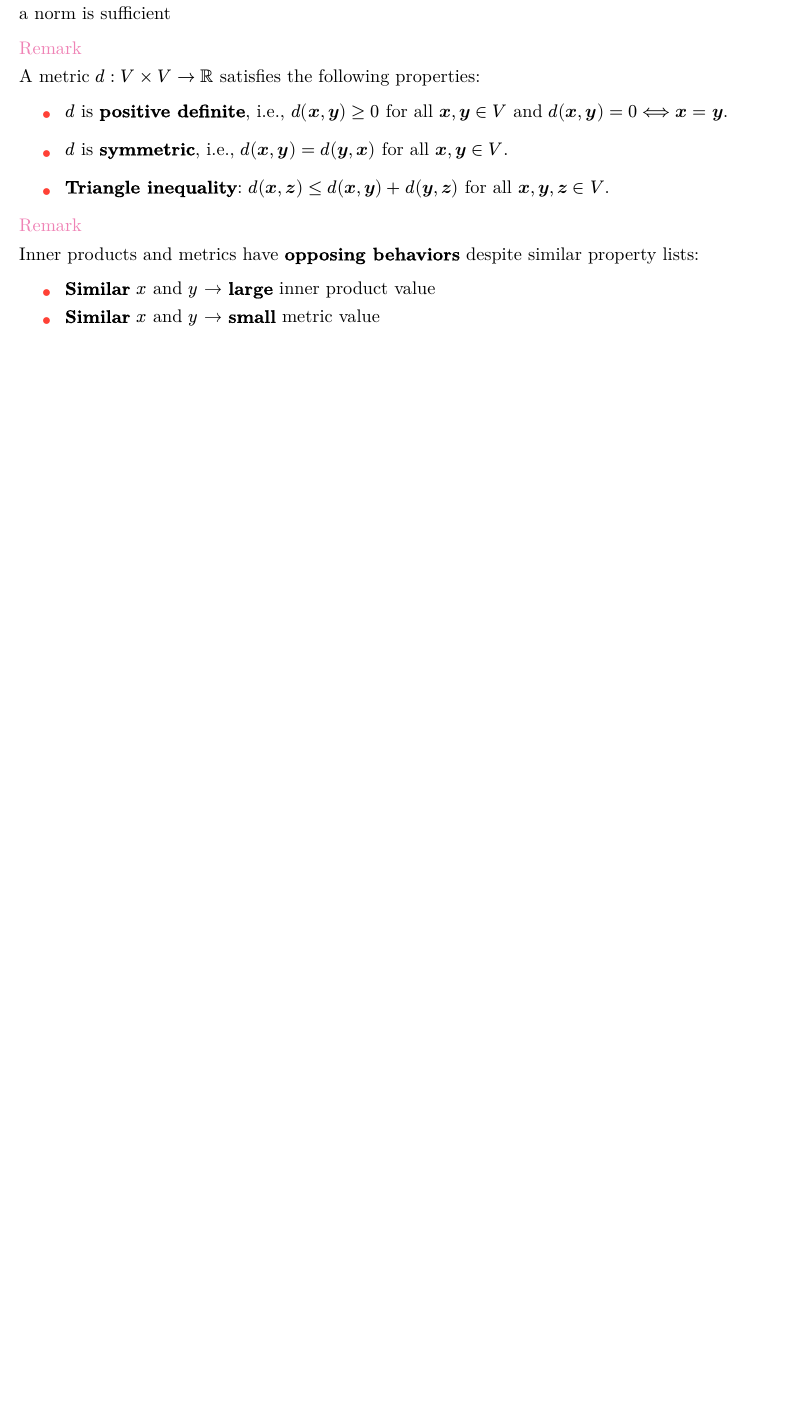
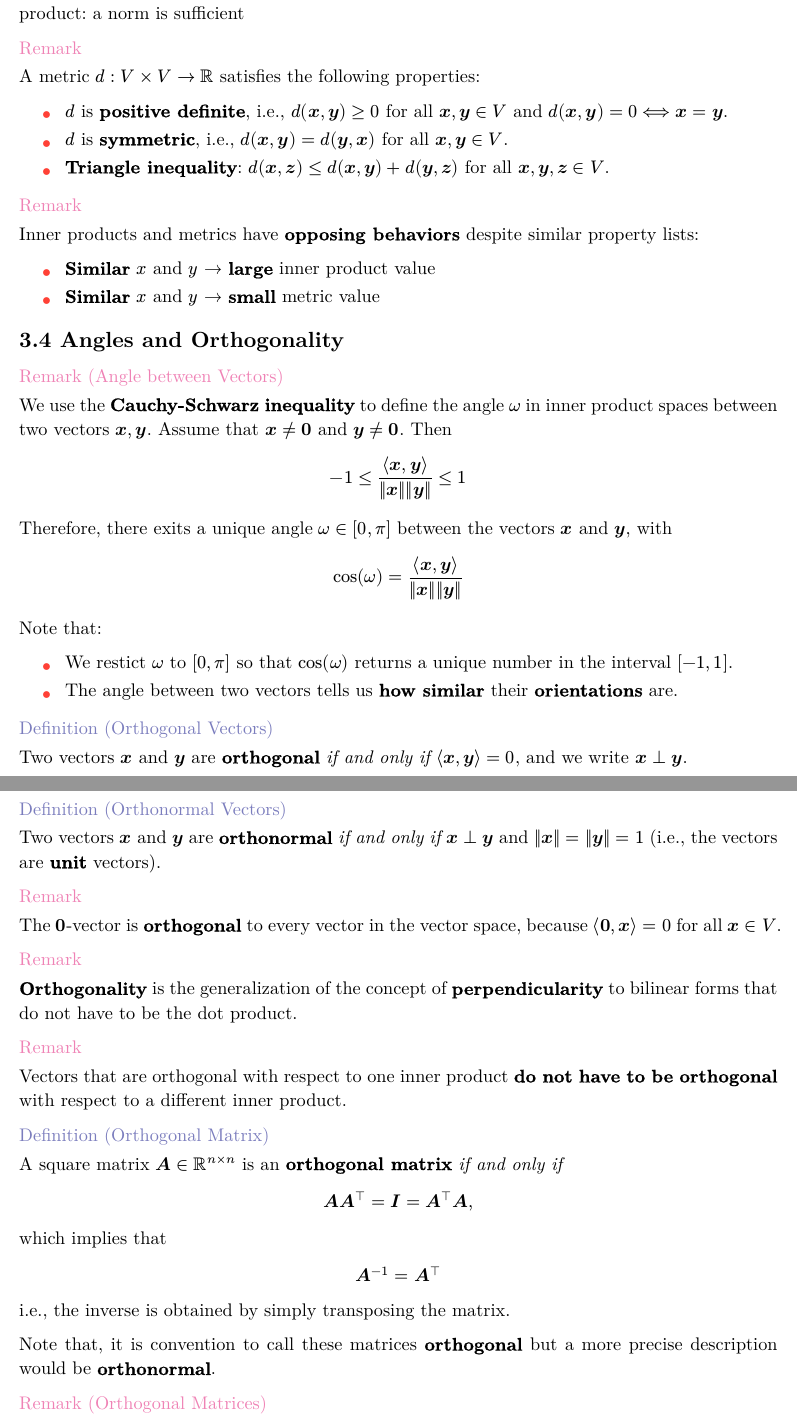
Before and after one commit to ahmedYasserM/notes, a Typst document (mml-book/mml-notes.typ): part of page 10 of 10 before the commit and two parts of pages 10 and 11 of 11 after it, the two joined at a grey line, cut so that both start at the same text, the shorter picture padded with empty space. The pictures show the PDF file mml-book/mml-notes.pdf that the author committed with the source.

Commit message:
add 3.4 - mml notes

```diff
--- a/mml-book/mml-notes.typ
+++ b/mml-book/mml-notes.typ
@@ -583,3 +580,7 @@ Inner products and metrics have *opposing behaviors* despite similar property li
 
 - *Similar* $x$ and $y$ → *large* inner product value
 - *Similar* $x$ and $y$ → *small* metric value
+
+== 3.4 Angles and Orthogonality
+
+#remark("(Angle between Vectors)")
@@ -585,0 +600,41 @@ Inner products and metrics have *opposing behaviors* despite similar property li
+Note that:
+
+- We restict $omega$ to $[0, pi]$ so that $cos(omega)$ returns a unique number in the interval $[-1, 1]$.
+- The angle between two vectors tells us *how similar* their *orientations* are.
+
+#def("Orthogonal Vectors")
+
+Two vectors $bold(x)$ and $bold(y)$ are *orthogonal* _if and only if_ $axy = 0$, and we write $bold(x) perp bold(y)$.
+
+#def("Orthonormal Vectors")
+Two vectors $bold(x)$ and $bold(y)$ are *orthonormal* _if and only if_ $bold(x) perp bold(y)$ and $norm(bold(x)) = norm(bold(y)) = 1$ (i.e., the vectors are *unit* vectors).
+
+#remark("")
+The $bold(0)$-vector is *orthogonal* to every vector in the vector space, because $angle.l bold(0), bold(x) angle.r = 0$ for all $bold(x) in V$.
+
+#remark("")
+*Orthogonality* is the generalization of the concept of *perpendicularity* to bilinear forms that do not have to be the dot product.
+
+#remark("")
+Vectors that are orthogonal with respect to one inner product *do not have to be orthogonal* with respect to a different inner product.
+
+#def("Orthogonal Matrix")
+A square matrix $bold(A) in RR^(n times n)$ is an *orthogonal matrix* _if and only if_
+
+$
+  bold(A) bold(A)^tack.b = bold(I) = bold(A)^tack.b bold(A),
+$
+
+which implies that
+
+$
+  bold(A)^(-1) = bold(A)^tack.b
+$
+
+i.e., the inverse is obtained by simply transposing the matrix.
+
+Note that, it is convention to call these matrices *orthogonal* but a more precise description would be *orthonormal*.
+
+// - Transformations with orthogonal matrices *preserve distances and angles*.
+
+#remark("(Orthogonal Matrices)")
```
Also changed, not shown: mml-book/mml-notes.pdf, mml-book/mml-notes.typ (51 more changed lines).
